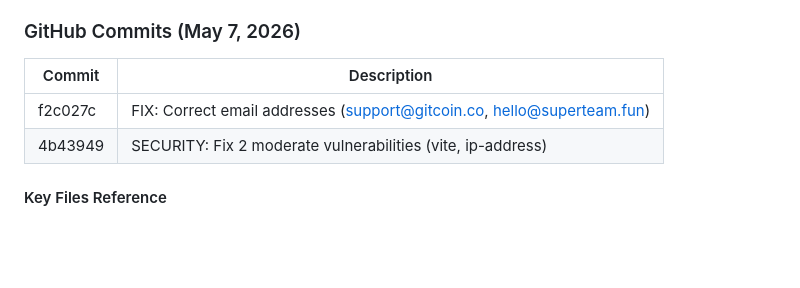
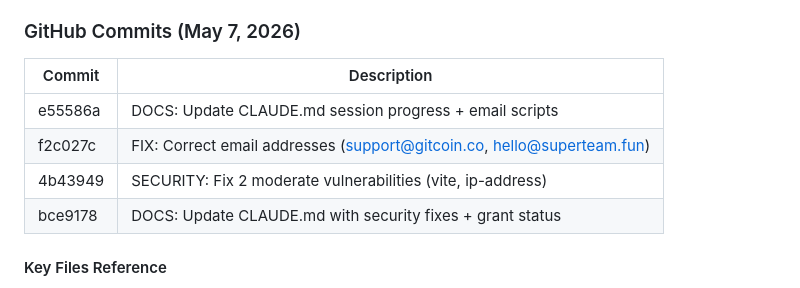
Before and after one commit to Darkhearted007/osanvault-africa, a Markdown page: CLAUDE.md, the part around the change. Rendered like a GitHub page; blank space fills up the shorter version.

Commit message:
DOCS: Update CLAUDE.md with security fixes + grant status

```diff
--- a/CLAUDE.md
+++ b/CLAUDE.md
@@ -302,8 +302,10 @@ For questions on architecture decisions, refer to session history or open a disc
 ### GitHub Commits (May 7, 2026)
 | Commit | Description |
 |--------|-------------|
+| e55586a | DOCS: Update CLAUDE.md session progress + email scripts |
 | f2c027c | FIX: Correct email addresses (support@gitcoin.co, hello@superteam.fun) |
 | 4b43949 | SECURITY: Fix 2 moderate vulnerabilities (vite, ip-address) |
+| bce9178 | DOCS: Update CLAUDE.md with security fixes + grant status |
 
 #### Key Files Reference
 - Token deployment: scripts/setup-solana.sh, scripts/setup-solana.bat
```
